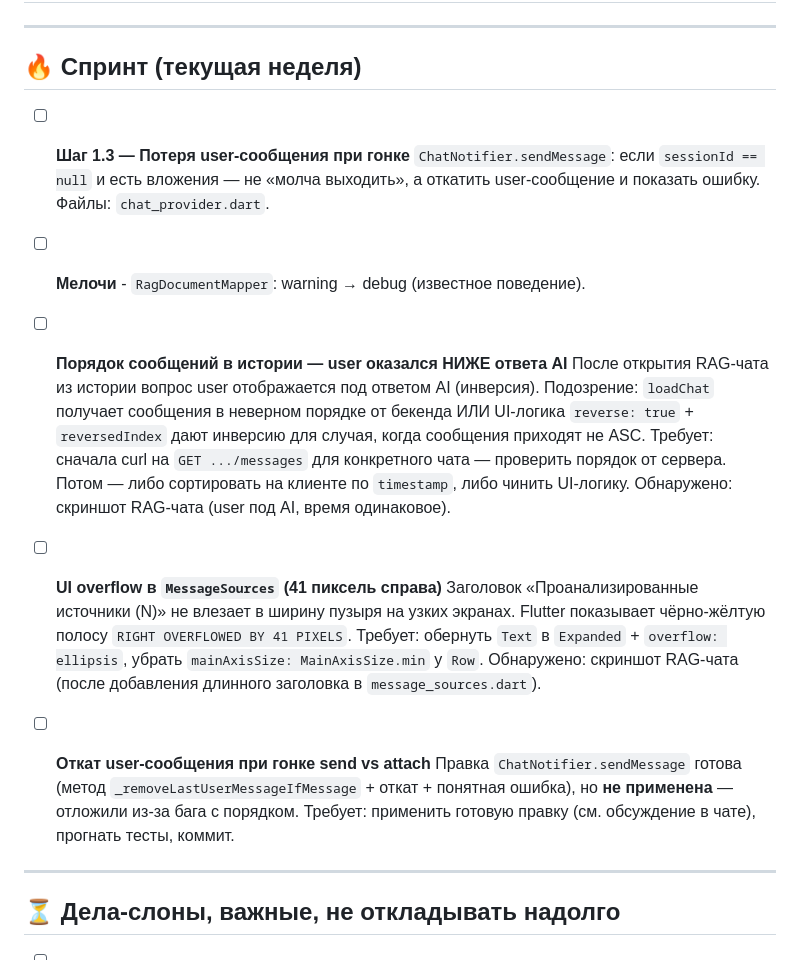
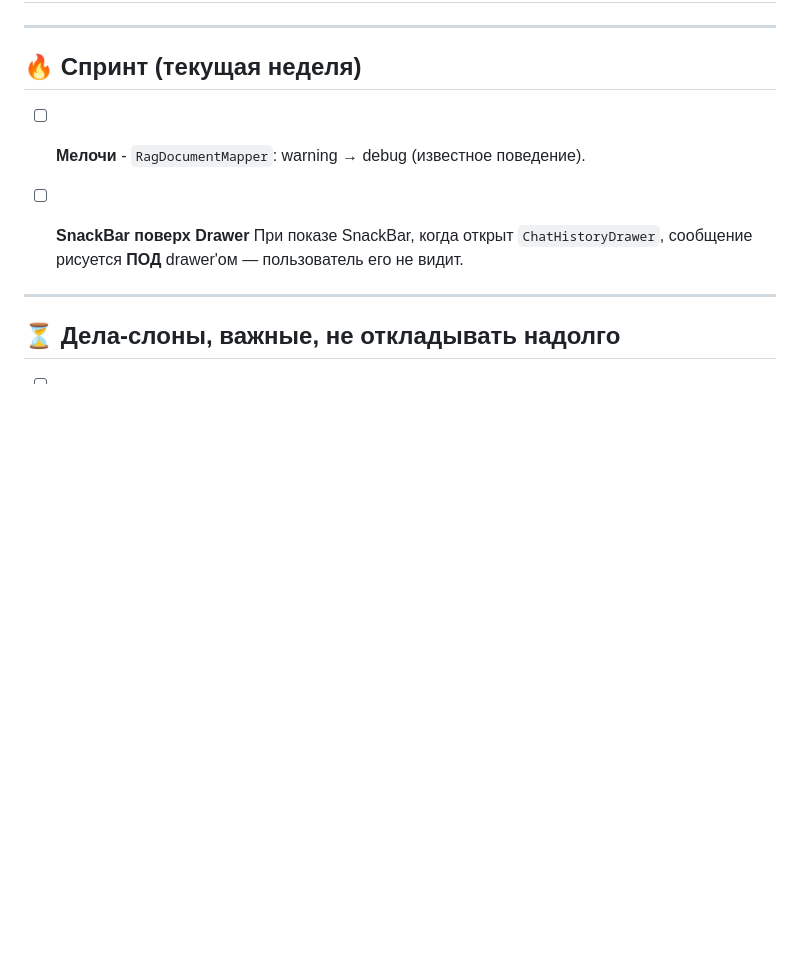
Before and after one commit to feoolga/tidi_assistant_flutter, a Markdown page: BACKLOG.md, the part around one of its changes. GitHub-like rendering; blank space fills up the shorter version.

```diff
--- a/BACKLOG.md
+++ b/BACKLOG.md
@@ -4,39 +4,12 @@
 
 ## 🔥 Спринт (текущая неделя)
 
-- [ ] **Шаг 1.3 — Потеря user-сообщения при гонке**
-      `ChatNotifier.sendMessage`: если `sessionId == null` и есть вложения —
-      не «молча выходить», а откатить user-сообщение и показать ошибку.
-      Файлы: `chat_provider.dart`.
-
 - [ ] **Мелочи** - `RagDocumentMapper`: warning → debug (известное поведение).
 
-- [ ] **Порядок сообщений в истории — user оказался НИЖЕ ответа AI**
-      После открытия RAG-чата из истории вопрос user отображается
-      под ответом AI (инверсия). Подозрение: `loadChat` получает
-      сообщения в неверном порядке от бекенда ИЛИ UI-логика
-      `reverse: true` + `reversedIndex` дают инверсию для случая,
-      когда сообщения приходят не ASC.
-      Требует: сначала curl на `GET .../messages` для конкретного
-      чата — проверить порядок от сервера. Потом — либо сортировать
-      на клиенте по `timestamp`, либо чинить UI-логику.
-      Обнаружено: скриншот RAG-чата (user под AI, время одинаковое).
-
-- [ ] **UI overflow в `MessageSources` (41 пиксель справа)**
-      Заголовок «Проанализированные источники (N)» не влезает в
-      ширину пузыря на узких экранах. Flutter показывает
-      чёрно-жёлтую полосу `RIGHT OVERFLOWED BY 41 PIXELS`.
-      Требует: обернуть `Text` в `Expanded` + `overflow: ellipsis`,
-      убрать `mainAxisSize: MainAxisSize.min` у `Row`.
-      Обнаружено: скриншот RAG-чата (после добавления длинного
-      заголовка в `message_sources.dart`).
-
-- [ ] **Откат user-сообщения при гонке send vs attach**
-      Правка `ChatNotifier.sendMessage` готова (метод
-      `_removeLastUserMessageIfMessage` + откат + понятная ошибка),
-      но **не применена** — отложили из-за бага с порядком.
-      Требует: применить готовую правку (см. обсуждение в чате),
-      прогнать тесты, коммит.
+- [ ] **SnackBar поверх Drawer**
+      При показе SnackBar, когда открыт `ChatHistoryDrawer`,
+      сообщение рисуется **ПОД** drawer'ом — пользователь его
+      не видит.
 
 ---
 
```
Also changed, not shown: other parts of BACKLOG.md (+3 -46 lines).
